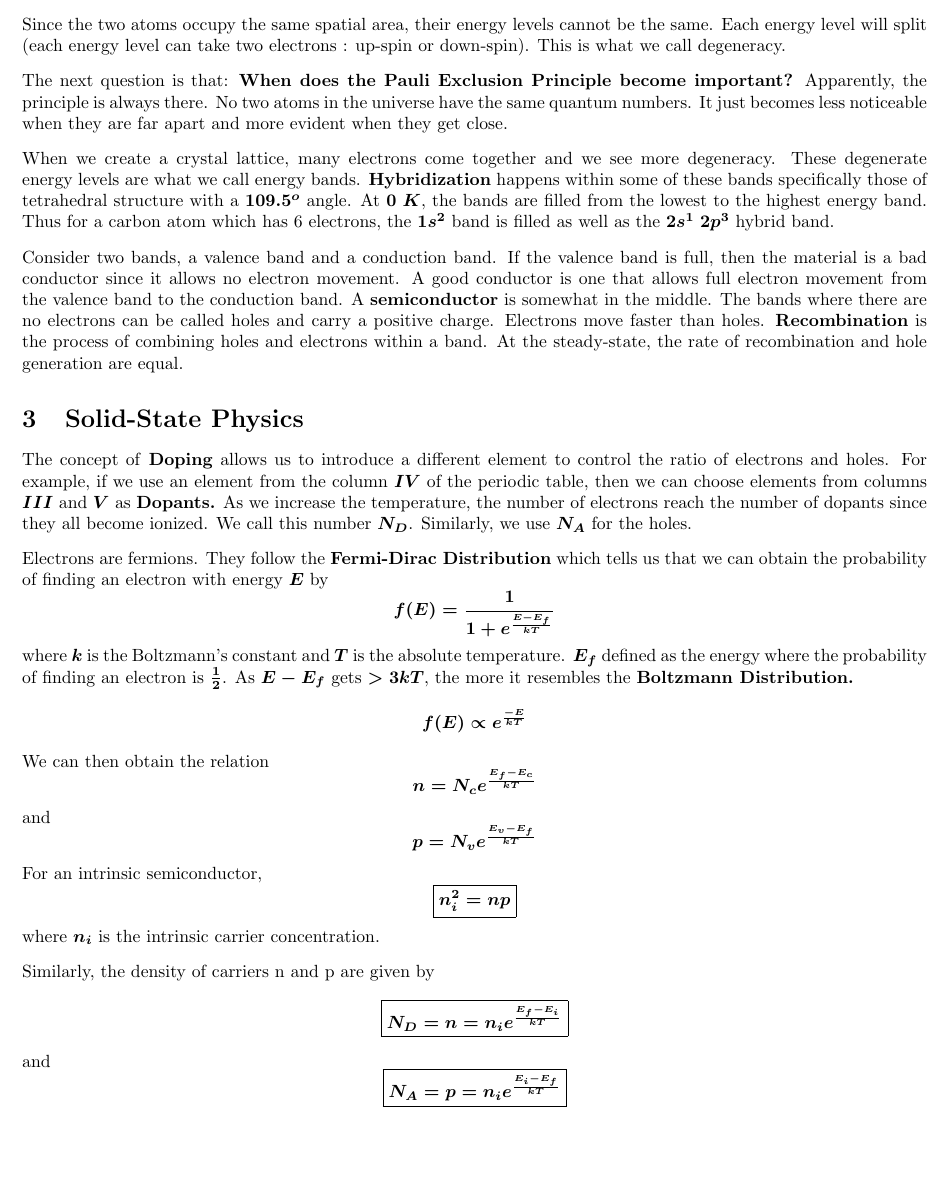
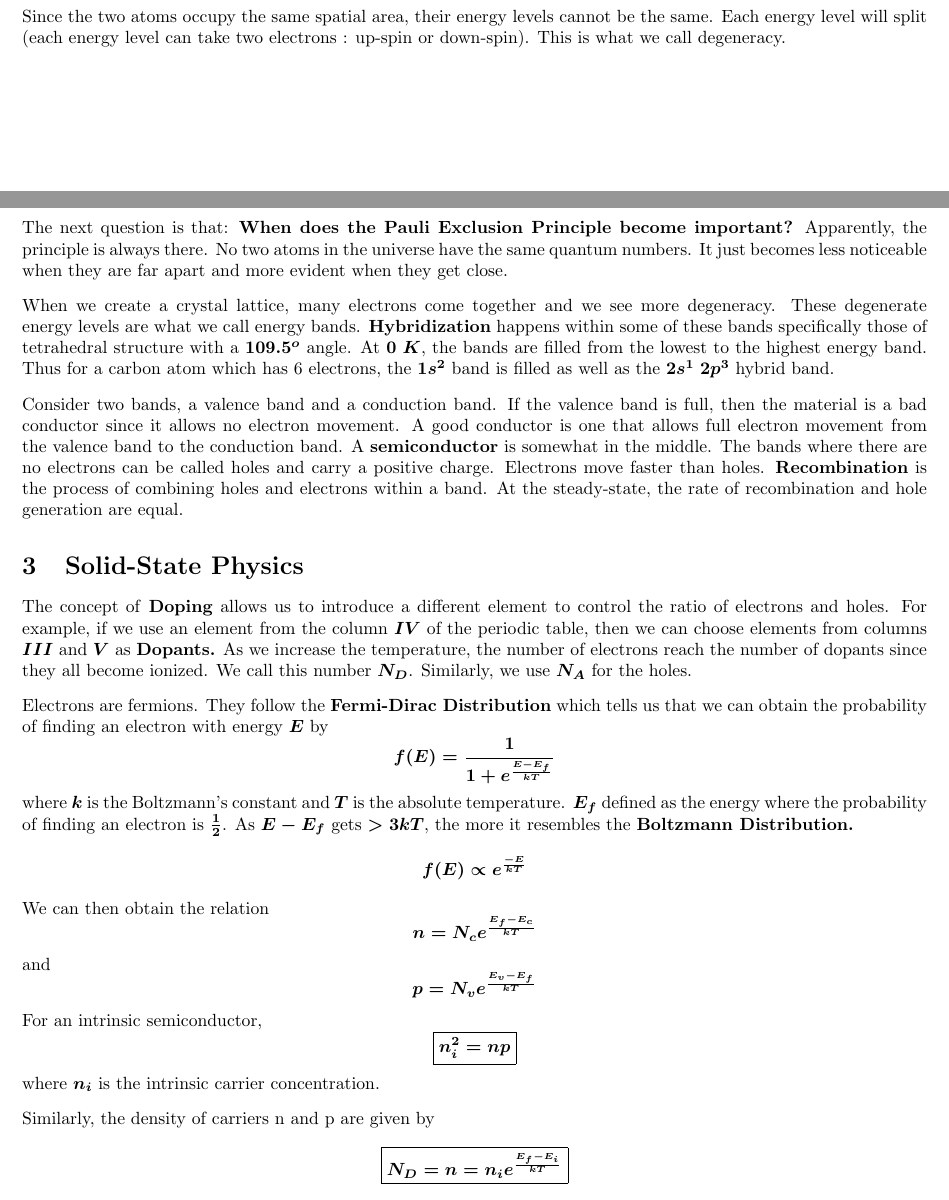
Before and after one commit to emmanestallo/analog_design, a LaTeX document (Semiconductor Physics/1 Semiconductor Physics.tex): part of page 3 of 5 before the commit and two parts of pages 2 and 3 of 5 after it, the two joined at a grey line, cut so that both start at the same text. Compiled offline with pdfLaTeX.

Commit message:
semicon physics notes

```diff
--- a/Semiconductor Physics/1 Semiconductor Physics.tex
+++ b/Semiconductor Physics/1 Semiconductor Physics.tex
@@ -83,8 +81,9 @@ together.
 \\ Since the two atoms occupy the same spatial area, their energy levels cannot be the
 same. Each energy level will split (each energy level can take two electrons : up-spin
 or down-spin). This is what we call degeneracy.
-\vspace{8pt}
-\\The next question is that: \textbf{When does the Pauli Exclusion Principle become
+\newpage
+\noindent
+The next question is that: \textbf{When does the Pauli Exclusion Principle become
 important?} Apparently, the principle is always there. No two atoms in the universe have
 the same quantum numbers. It just becomes less noticeable when they are far apart and
 more evident when they get close.
```
Also changed, not shown: Semiconductor Physics/1 Semiconductor Physics.pdf, Semiconductor Physics/1 Semiconductor Physics.tex (2 more changed lines), 3 other files.
